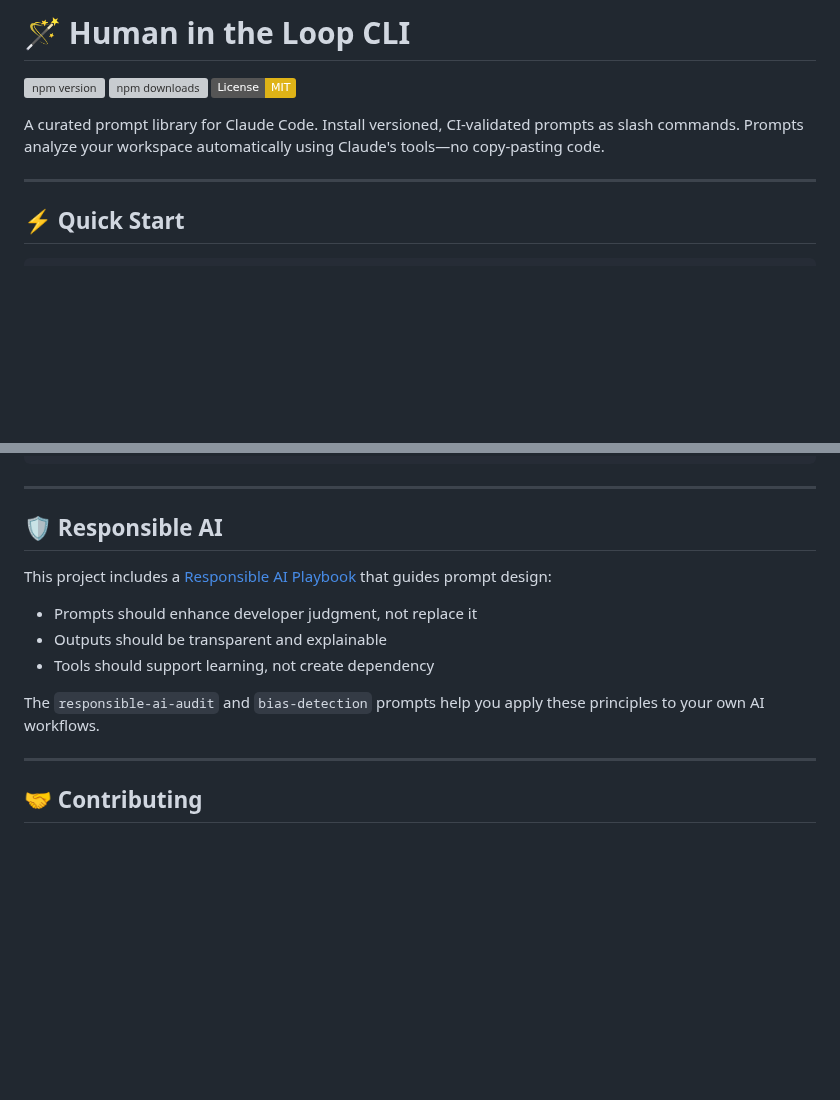
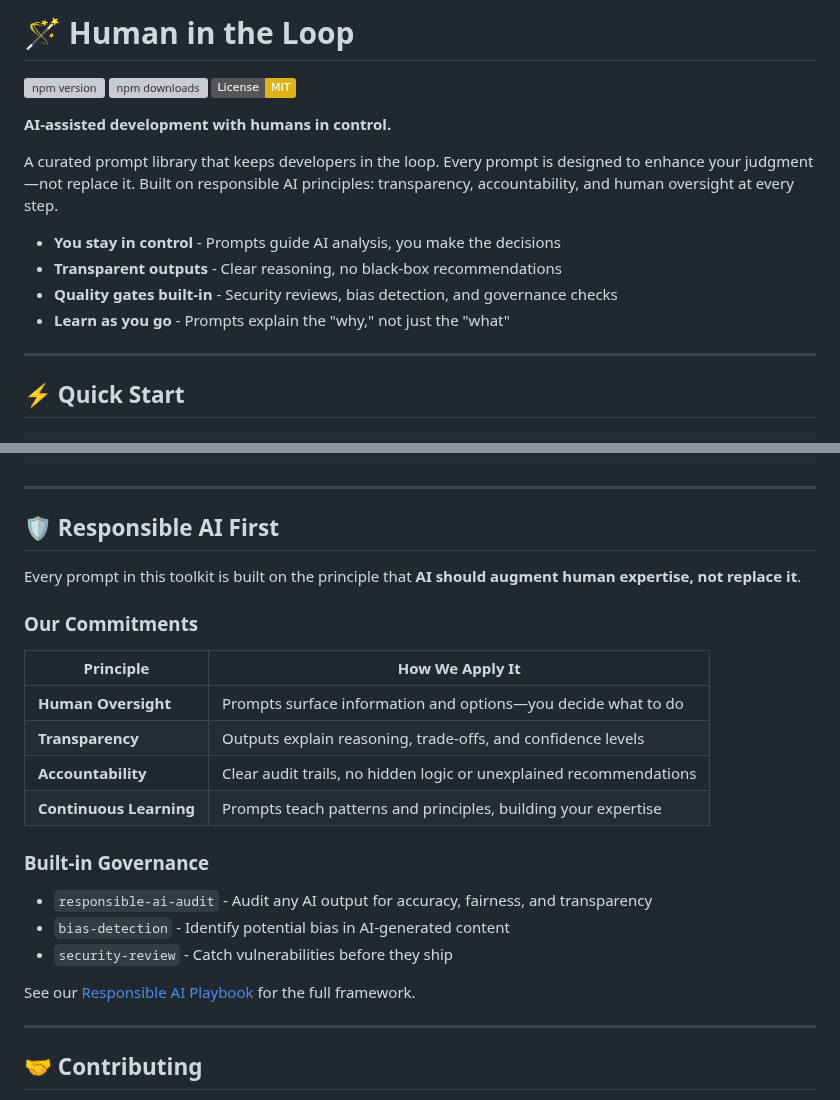
Before and after one commit to codewizwit/human-in-the-loop, a Markdown page: README.md, 2 parts joined by grey strips. GitHub-like rendering; badges without logos; blank space fills up the shorter version; grey boxes are pictures that could not be loaded.

Commit message:
docs: emphasize human-in-the-loop and responsible AI principles

```diff
--- a/README.md
+++ b/README.md
@@ -1,10 +1,17 @@
-# 🪄 Human in the Loop CLI
+# 🪄 Human in the Loop
 
 [![npm version](https://img.shields.io/npm/v/@human-in-the-loop/cli.svg)](https://www.npmjs.com/package/@human-in-the-loop/cli)
 [![npm downloads](https://img.shields.io/npm/dm/@human-in-the-loop/cli.svg)](https://www.npmjs.com/package/@human-in-the-loop/cli)
 [![License: MIT](https://img.shields.io/badge/License-MIT-yellow.svg)](https://opensource.org/licenses/MIT)
 
-A curated prompt library for Claude Code. Install versioned, CI-validated prompts as slash commands. Prompts analyze your workspace automatically using Claude's tools—no copy-pasting code.
+**AI-assisted development with humans in control.**
+
+A curated prompt library that keeps developers in the loop. Every prompt is designed to enhance your judgment—not replace it. Built on responsible AI principles: transparency, accountability, and human oversight at every step.
+
+- **You stay in control** - Prompts guide AI analysis, you make the decisions
+- **Transparent outputs** - Clear reasoning, no black-box recommendations
+- **Quality gates built-in** - Security reviews, bias detection, and governance checks
+- **Learn as you go** - Prompts explain the "why," not just the "what"
 
 ---
 
@@ -169,15 +176,26 @@ hit install prompt/unit-test-generator
 
 ---
 
-## 🛡️ Responsible AI
+## 🛡️ Responsible AI First
 
-This project includes a [Responsible AI Playbook](./RESPONSIBLE-AI-PLAYBOOK.md) that guides prompt design:
+Every prompt in this toolkit is built on the principle that **AI should augment human expertise, not replace it**.
 
-- Prompts should enhance developer judgment, not replace it
-- Outputs should be transparent and explainable
-- Tools should support learning, not create dependency
+### Our Commitments
 
-The `responsible-ai-audit` and `bias-detection` prompts help you apply these principles to your own AI workflows.
+| Principle               | How We Apply It                                                    |
+| ----------------------- | ------------------------------------------------------------------ |
+| **Human Oversight**     | Prompts surface information and options—you decide what to do      |
+| **Transparency**        | Outputs explain reasoning, trade-offs, and confidence levels       |
+| **Accountability**      | Clear audit trails, no hidden logic or unexplained recommendations |
+| **Continuous Learning** | Prompts teach patterns and principles, building your expertise     |
+
+### Built-in Governance
+
+- `responsible-ai-audit` - Audit any AI output for accuracy, fairness, and transparency
+- `bias-detection` - Identify potential bias in AI-generated content
+- `security-review` - Catch vulnerabilities before they ship
+
+See our [Responsible AI Playbook](./RESPONSIBLE-AI-PLAYBOOK.md) for the full framework.
 
 ---
 
```
